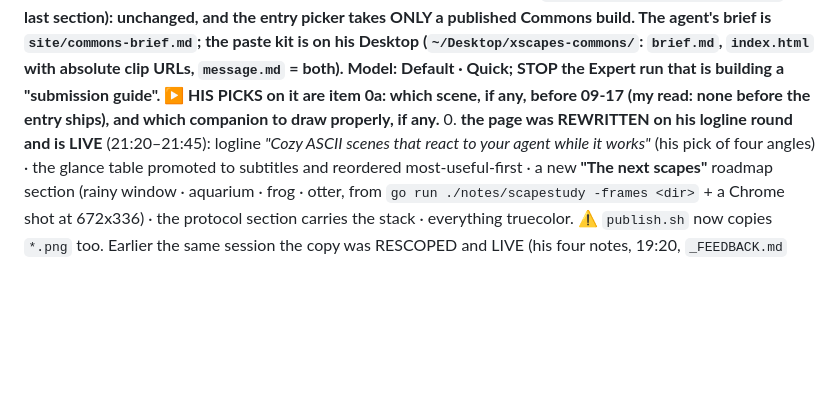
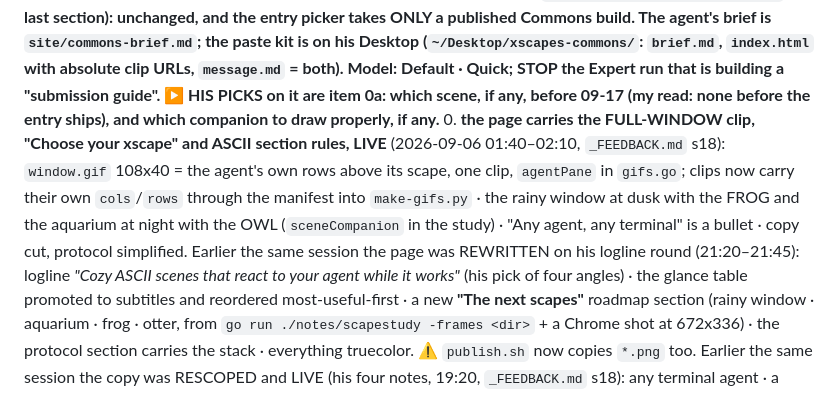
Before and after one commit to donlucasx/xscapes, a Markdown page: RESUME.md, the part around the change. GitHub-like rendering; blank space fills up the shorter version.

```diff
--- a/RESUME.md
+++ b/RESUME.md
@@ -141,7 +141,11 @@ nothing chosen). 19:05: the Commons RULES re-read signed in (`research/commons-s
 unchanged, and the entry picker takes ONLY a published Commons build. The agent's brief is `site/commons-brief.md`;
 the paste kit is on his Desktop (`~/Desktop/xscapes-commons/`: `brief.md`, `index.html` with absolute clip URLs,
 `message.md` = both). Model: Default · Quick; STOP the Expert run that is building a "submission guide". ▶ HIS PICKS on it are item 0a: which scene, if any, before 09-17 (my read: none before
-the entry ships), and which companion to draw properly, if any.** 0. **the page was REWRITTEN on his logline round and is LIVE** (21:20–21:45): logline *"Cozy ASCII scenes that
+the entry ships), and which companion to draw properly, if any.** 0. **the page carries the FULL-WINDOW clip, "Choose your xscape" and ASCII section rules, LIVE**
+(2026-09-06 01:40–02:10, `_FEEDBACK.md` s18): `window.gif` 108x40 = the agent's own rows above its scape, one clip,
+`agentPane` in `gifs.go`; clips now carry their own `cols`/`rows` through the manifest into `make-gifs.py` · the rainy
+window at dusk with the FROG and the aquarium at night with the OWL (`sceneCompanion` in the study) · "Any agent, any
+terminal" is a bullet · copy cut, protocol simplified. Earlier the same session the page was REWRITTEN on his logline round (21:20–21:45): logline *"Cozy ASCII scenes that
 react to your agent while it works"* (his pick of four angles) · the glance table promoted to subtitles and reordered
 most-useful-first · a new **"The next scapes"** roadmap section (rainy window · aquarium · frog · otter, from
 `go run ./notes/scapestudy -frames <dir>` + a Chrome shot at 672x336) · the protocol section carries the stack ·
```
Also changed, not shown: _FEEDBACK.md (+29 -0 lines).
